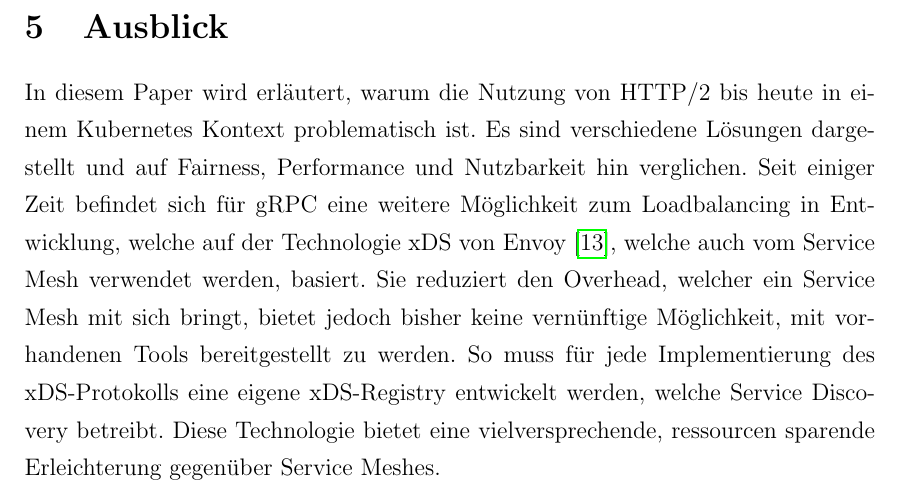
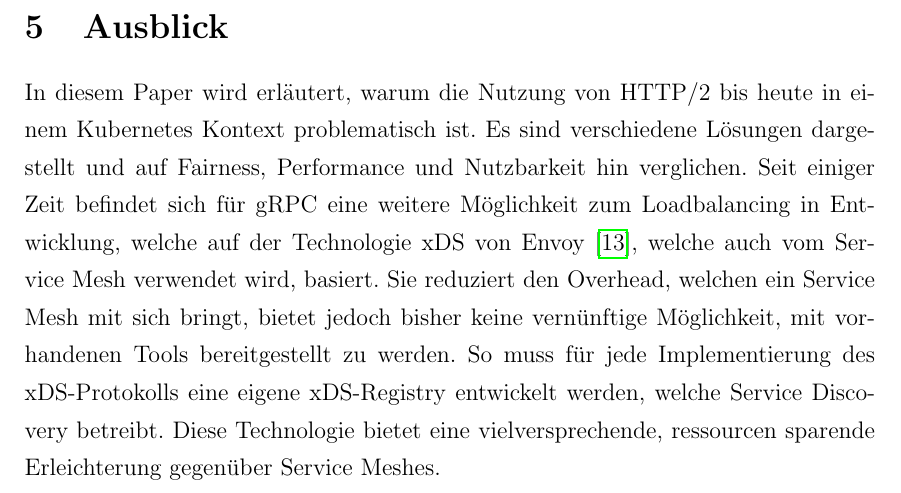
Before and after one commit to eljoth/http2-loadbalancing-kubernetes, a LaTeX document (ausarbeitung.tex): part of page 25 of 27, cut so that both start at the same text. Compiled offline with pdfLaTeX.

Commit message:
Kleinere Grammatikfehler

```diff
--- a/ausarbeitung.tex
+++ b/ausarbeitung.tex
@@ -73,8 +73,8 @@
 
     In diesem Paper wird erläutert, warum die Nutzung von HTTP/2 bis heute in einem Kubernetes Kontext problematisch ist.
     Es sind verschiedene Lösungen dargestellt und auf Fairness, Performance und Nutzbarkeit hin verglichen.
-    Seit einiger Zeit befindet sich für gRPC eine weitere Möglichkeit zum Loadbalancing in Entwicklung, welche auf der Technologie xDS von Envoy~\cite{xds}, welche auch vom Service Mesh verwendet werden, basiert.
-    Sie reduziert den Overhead, welcher ein Service Mesh mit sich bringt, bietet jedoch bisher keine vernünftige Möglichkeit, mit vorhandenen Tools bereitgestellt zu werden.
+    Seit einiger Zeit befindet sich für gRPC eine weitere Möglichkeit zum Loadbalancing in Entwicklung, welche auf der Technologie xDS von Envoy~\cite{xds}, welche auch vom Service Mesh verwendet wird, basiert.
+    Sie reduziert den Overhead, welchen ein Service Mesh mit sich bringt, bietet jedoch bisher keine vernünftige Möglichkeit, mit vorhandenen Tools bereitgestellt zu werden.
     So muss für jede Implementierung des xDS-Protokolls eine eigene xDS-Registry entwickelt werden, welche Service Discovery betreibt.
     Diese Technologie bietet eine vielversprechende, ressourcen sparende Erleichterung gegenüber Service Meshes.
 
```
